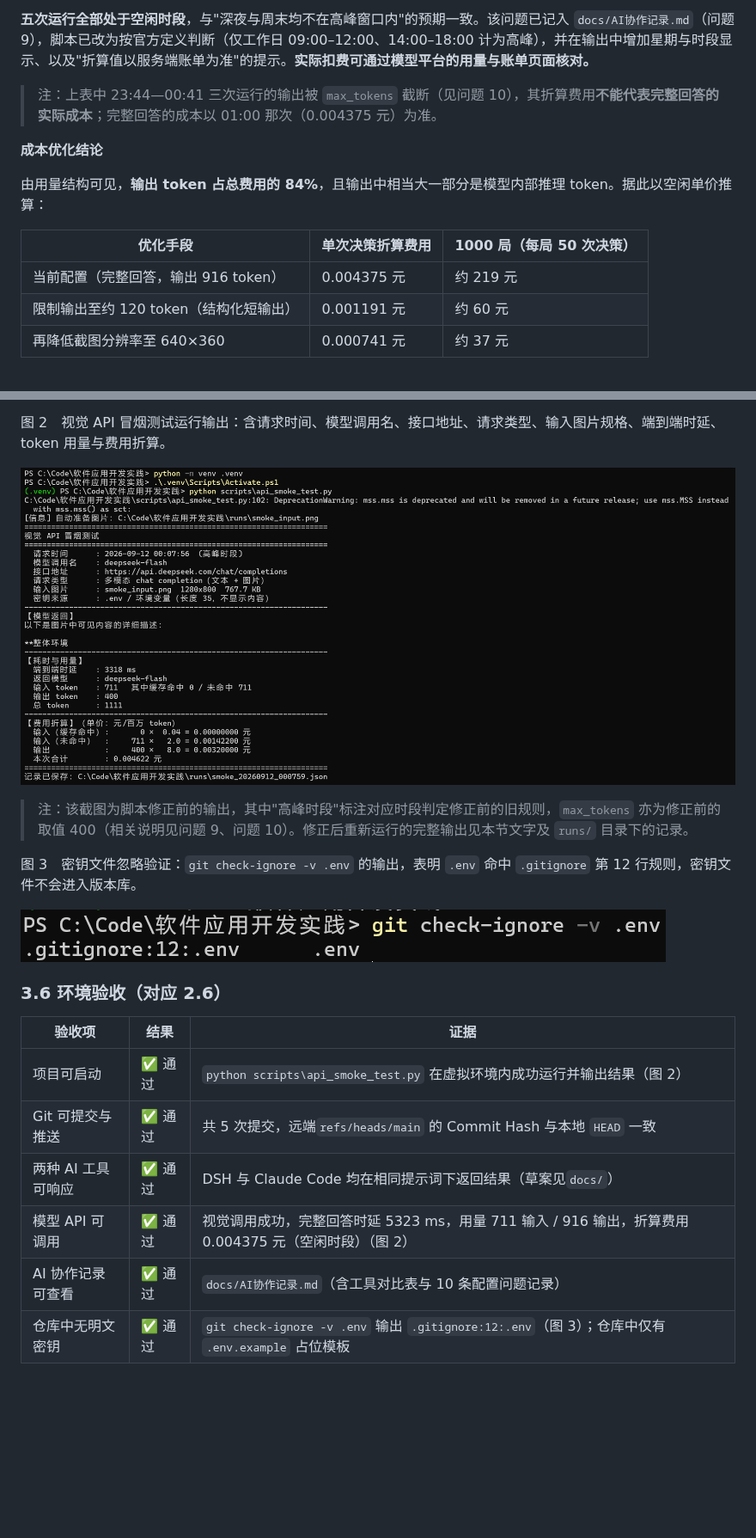
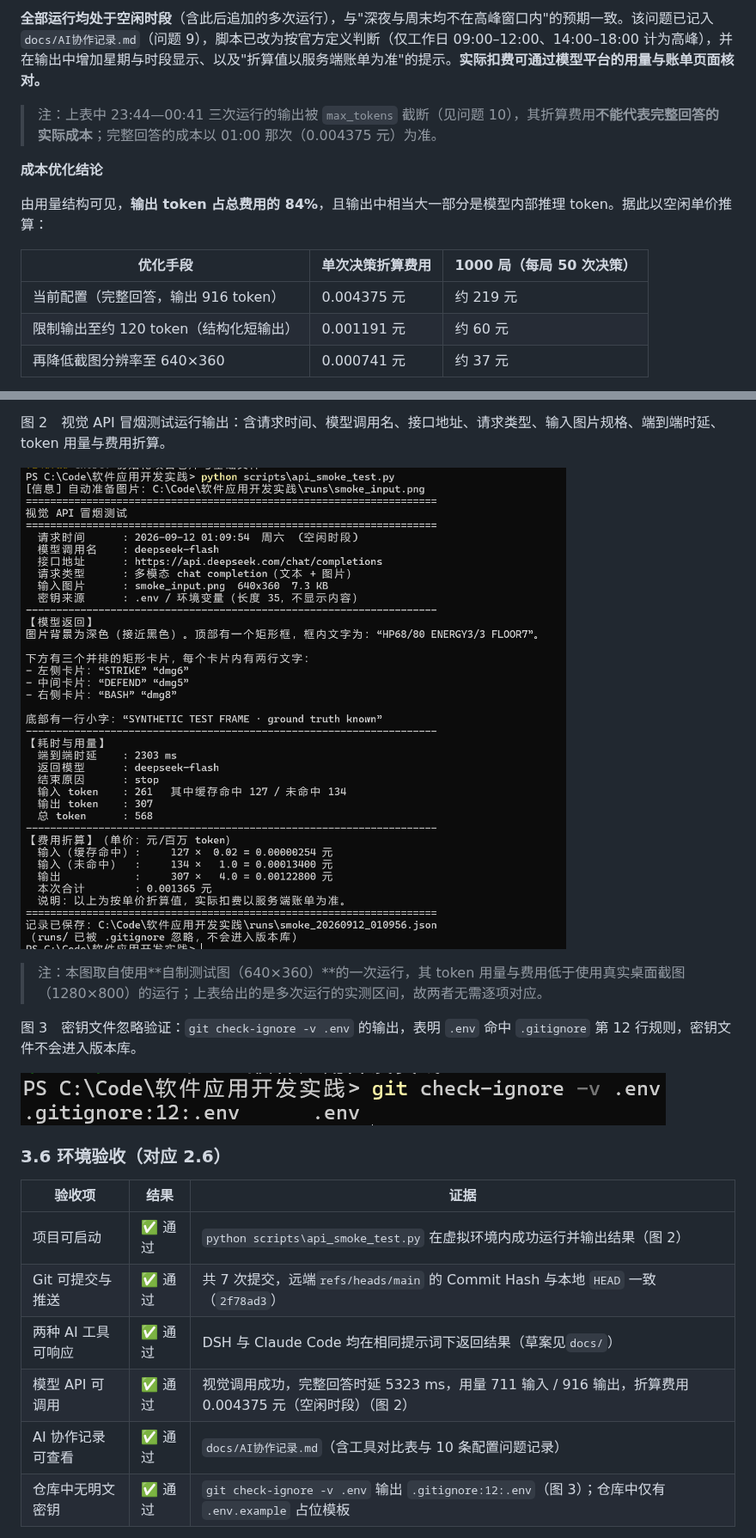
Before and after one commit to wmbrhbhdzr/guanyi-agent, a Markdown page: 实验1-AI软件开发环境安装与配置.md, 2 parts joined by grey strips. Shown at 86% size. Drawn GitHub-style; pictures changed too: image/实验1-AI软件开发环境安装与配置/1789143042193.png (deleted), image/实验1-AI软件开发环境安装与配置/1789146630550.png (added); blank space fills up the shorter version.

```diff
--- a/实验1-AI软件开发环境安装与配置.md
+++ b/实验1-AI软件开发环境安装与配置.md
@@ -364,5 +365,5 @@ python scripts\api_smoke_test.py
 
-**五次运行全部处于空闲时段**，与"深夜与周末均不在高峰窗口内"的预期一致。该问题已记入 `docs/AI协作记录.md`（问题 9），脚本已改为按官方定义判断（仅工作日 09:00–12:00、14:00–18:00 计为高峰），并在输出中增加星期与时段显示、以及"折算值以服务端账单为准"的提示。**实际扣费可通过模型平台的用量与账单页面核对。**
+**全部运行均处于空闲时段**（含此后追加的多次运行），与"深夜与周末均不在高峰窗口内"的预期一致。该问题已记入 `docs/AI协作记录.md`（问题 9），脚本已改为按官方定义判断（仅工作日 09:00–12:00、14:00–18:00 计为高峰），并在输出中增加星期与时段显示、以及"折算值以服务端账单为准"的提示。**实际扣费可通过模型平台的用量与账单页面核对。**
 
 > 注：上表中 23:44—00:41 三次运行的输出被 `max_tokens` 截断（见问题 10），其折算费用**不能代表完整回答的实际成本**；完整回答的成本以 01:00 那次（0.004375 元）为准。
 
@@ -370,9 +371,9 @@ python scripts\api_smoke_test.py
 
 由用量结构可见，**输出 token 占总费用的 84%**，且输出中相当大一部分是模型内部推理 token。据此以空闲单价推算：
 
-| 优化手段                              | 单次决策折算费用 | 1000 局（每局 50 次决策） |
-| ------------------------------------- | ---------------- | ------------------------- |
-| 当前配置（完整回答，输出 916 token）  | 0.004375 元      | 约 219 元                 |
+| 优化手段                               | 单次决策折算费用 | 1000 局（每局 50 次决策） |
+| -------------------------------------- | ---------------- | ------------------------- |
+| 当前配置（完整回答，输出 916 token）   | 0.004375 元      | 约 219 元                 |
 | 限制输出至约 120 token（结构化短输出） | 0.001191 元      | 约 60 元                  |
 | 再降低截图分辨率至 640×360            | 0.000741 元      | 约 37 元                  |
 
@@ -410,9 +411,9 @@ $ git check-ignore -v .env
 
 图 2　视觉 API 冒烟测试运行输出：含请求时间、模型调用名、接口地址、请求类型、输入图片规格、端到端时延、token 用量与费用折算。
 
-![视觉 API 冒烟测试输出](image/实验1-AI软件开发环境安装与配置/1789143042193.png)
+![1789146630550](image/实验1-AI软件开发环境安装与配置/1789146630550.png)
 
-> 注：该截图为脚本修正前的输出，其中"高峰时段"标注对应时段判定修正前的旧规则，`max_tokens` 亦为修正前的取值 400（相关说明见问题 9、问题 10）。修正后重新运行的完整输出见本节文字及 `runs/` 目录下的记录。
+> 注：本图取自使用**自制测试图（640×360）**的一次运行，其 token 用量与费用低于使用真实桌面截图（1280×800）的运行；上表给出的是多次运行的实测区间，故两者无需逐项对应。
 
 图 3　密钥文件忽略验证：`git check-ignore -v .env` 的输出，表明 `.env` 命中 `.gitignore` 第 12 行规则，密钥文件不会进入版本库。
 
@@ -420,13 +421,13 @@ $ git check-ignore -v .env
 
 ### 3.6 环境验收（对应 2.6）
 
-| 验收项             | 结果    | 证据                                                                                           |
-| ------------------ | ------- | ---------------------------------------------------------------------------------------------- |
-| 项目可启动         | ✅ 通过 | `python scripts\api_smoke_test.py` 在虚拟环境内成功运行并输出结果（图 2）                    |
-| Git 可提交与推送   | ✅ 通过 | 共 5 次提交，远端`refs/heads/main` 的 Commit Hash 与本地 `HEAD` 一致                       |
-| 两种 AI 工具可响应 | ✅ 通过 | DSH 与 Claude Code 均在相同提示词下返回结果（草案见`docs/`）                                 |
+| 验收项             | 结果    | 证据                                                                                                   |
+| ------------------ | ------- | ------------------------------------------------------------------------------------------------------ |
+| 项目可启动         | ✅ 通过 | `python scripts\api_smoke_test.py` 在虚拟环境内成功运行并输出结果（图 2）                            |
+| Git 可提交与推送   | ✅ 通过 | 共 7 次提交，远端`refs/heads/main` 的 Commit Hash 与本地 `HEAD` 一致（`2f78ad3`）                               |
+| 两种 AI 工具可响应 | ✅ 通过 | DSH 与 Claude Code 均在相同提示词下返回结果（草案见`docs/`）                                         |
 | 模型 API 可调用    | ✅ 通过 | 视觉调用成功，完整回答时延 5323 ms，用量 711 输入 / 916 输出，折算费用 0.004375 元（空闲时段）（图 2） |
-| AI 协作记录可查看  | ✅ 通过 | `docs/AI协作记录.md`（含工具对比表与 10 条配置问题记录）                                      |
+| AI 协作记录可查看  | ✅ 通过 | `docs/AI协作记录.md`（含工具对比表与 10 条配置问题记录）                                             |
 | 仓库中无明文密钥   | ✅ 通过 | `git check-ignore -v .env` 输出 `.gitignore:12:.env`（图 3）；仓库中仅有 `.env.example` 占位模板 |
 
 **未通过项**：无。
```
Also changed, not shown: other parts of 实验1-AI软件开发环境安装与配置.md (+50 -49 lines), image/实验1-AI软件开发环境安装与配置/1789147412965.png (added).
